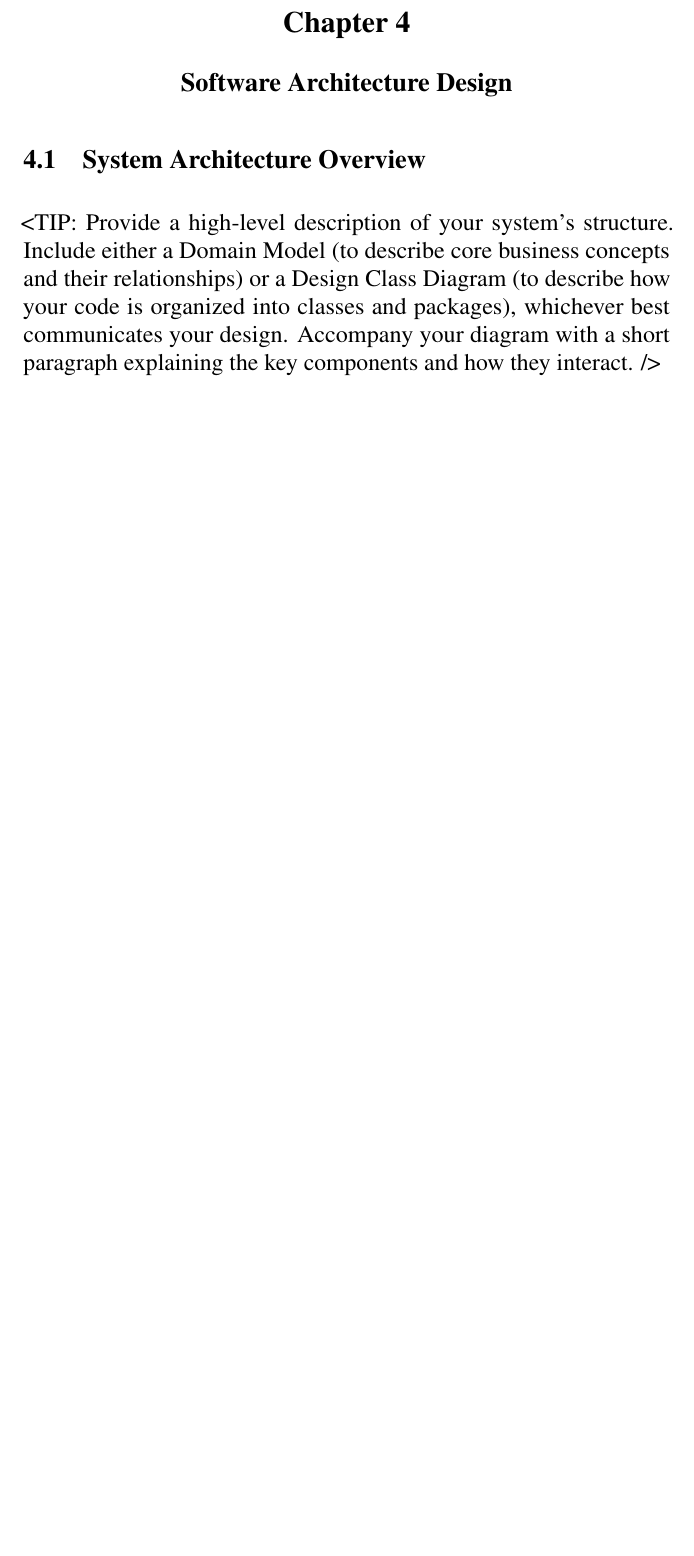
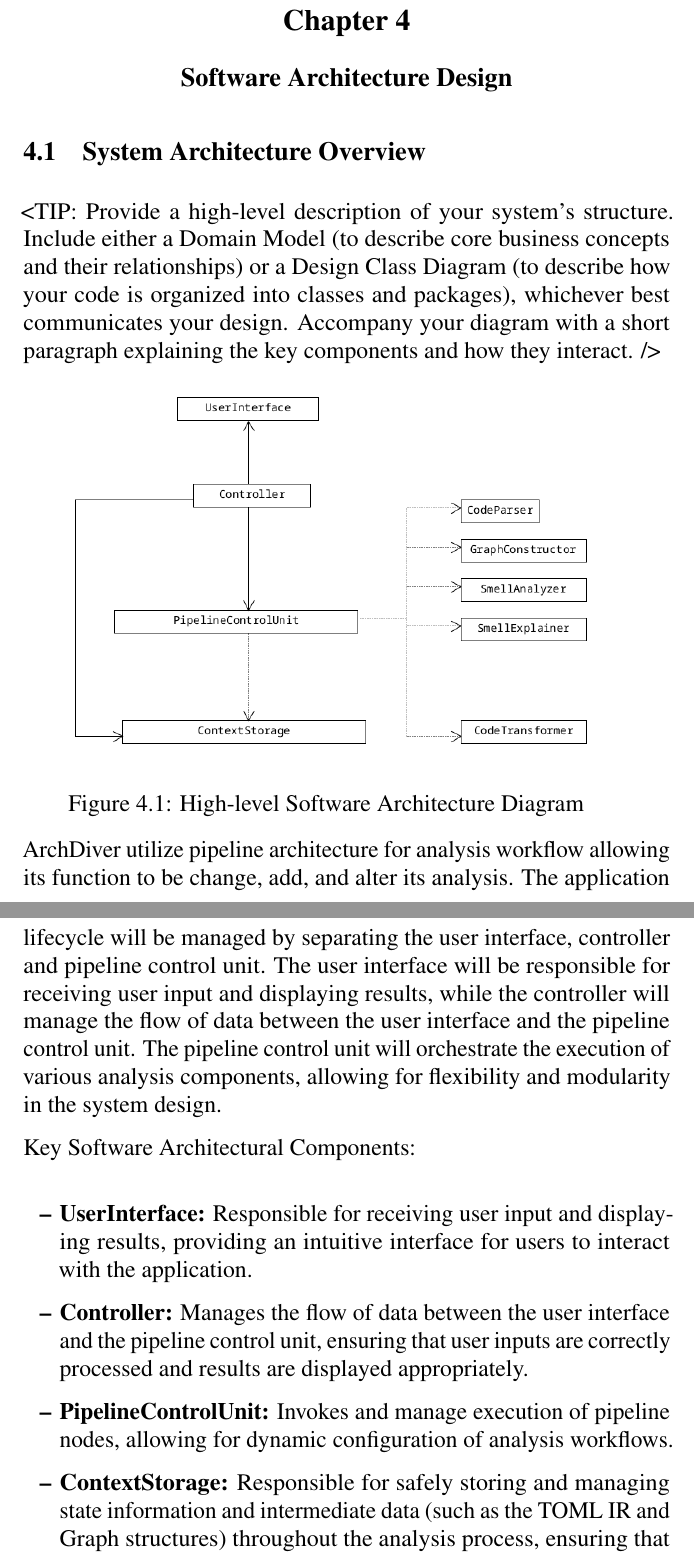
Before and after one commit to Yet-Another-Software-Team/ArchDiver-SRS, a LaTeX thesis (document.tex, which reads body/softwarearchitecture.tex): part of page 28 of 39 before the commit and two parts of pages 28 and 29 of 40 after it, the two joined at a grey line, cut so that both start at the same text, the shorter picture padded with empty space. Compiled offline with pdfLaTeX.

Commit message:
Add software architecture design.
fix: HoD name

```diff
--- a/body/softwarearchitecture.tex
+++ b/body/softwarearchitecture.tex
@@ -11,6 +11,28 @@ into classes and packages),
 whichever best communicates your design.
 Accompany your diagram with a short paragraph explaining the key
 components and how they interact. />
+
+\begin{figure}[htbp]
+    \centering
+    \includegraphics[width=0.8\textwidth]{diagrams/architecture.png}
+    \caption{High-level Software Architecture Diagram}
+    \label{fig:use-case-diagram}
+\end{figure}
+
+\usevar{\srsNickName} utilize pipeline architecture for analysis workflow allowing its function to be change, add, and alter its analysis.
+The application lifecycle will be managed by separating the user interface, controller and pipeline control unit.
+The user interface will be responsible for receiving user input and displaying results,
+while the controller will manage the flow of data between the user interface and the pipeline control unit.
+The pipeline control unit will orchestrate the execution of various analysis components, allowing for flexibility and modularity in the system design.
+
+Key Software Architectural Components:
+
+\begin{itemize}
+    \item \textbf{UserInterface:} Responsible for receiving user input and displaying results, providing an intuitive interface for users to interact with the application.
+    \item \textbf{Controller:} Manages the flow of data between the user interface and the pipeline control unit, ensuring that user inputs are correctly processed and results are displayed appropriately.
+    \item \textbf{PipelineControlUnit:} Invokes and manage execution of pipeline nodes, allowing for dynamic configuration of analysis workflows.
+    \item \textbf{ContextStorage:} Responsible for safely storing and managing state information and intermediate data (such as the TOML IR and Graph structures) throughout the analysis process, ensuring that relevant data is accessible to the Controller without interrupting the pipeline.
+\end{itemize}
 
 \section{Software Design}
 \label{section:software-design}
--- a/document.tex
+++ b/document.tex
@@ -24,7 +24,8 @@
 
 %% -----------------------------------
 % Edit the variables for the paper here!
-\def \srsTitle{Project Title}
+\def \srsTitle{ArchDiver: Software architecture smell analysis and explanation using GraphSAGE and LLM}
+\def \srsNickName{ArchDiver}
 \def \srsAuthorOne{Sirapob Phasut}
 \def \srsAuthorTwo{Khunakorn Pattayakorn}
 \def \srsAuthorThree{~}
@@ -32,7 +33,7 @@
 
 \def \srsAdvisorName{Asst. Prof. Paruj Ratanaworabhan}
 \def \srsCoAdvisorName{~}
-\def \srsHoDName{Professor Wanchai Yodsudjai}
+\def \srsHoDName{Assoc. Prof. Punpiti Piamsa-nga}
 %% -----------------------------------
 
 \begin{document}
```
Also changed, not shown: assets/diagrams/architecture.png (added), 1 other file.
